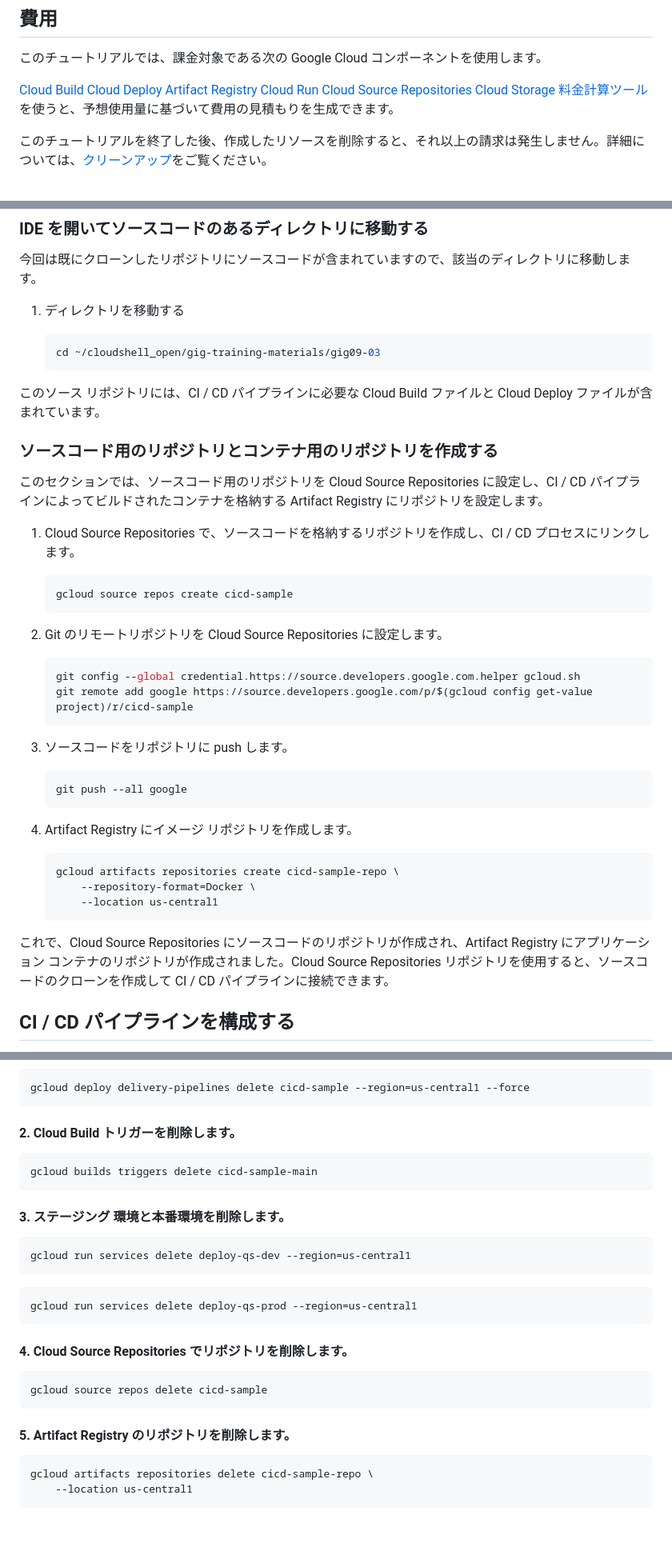
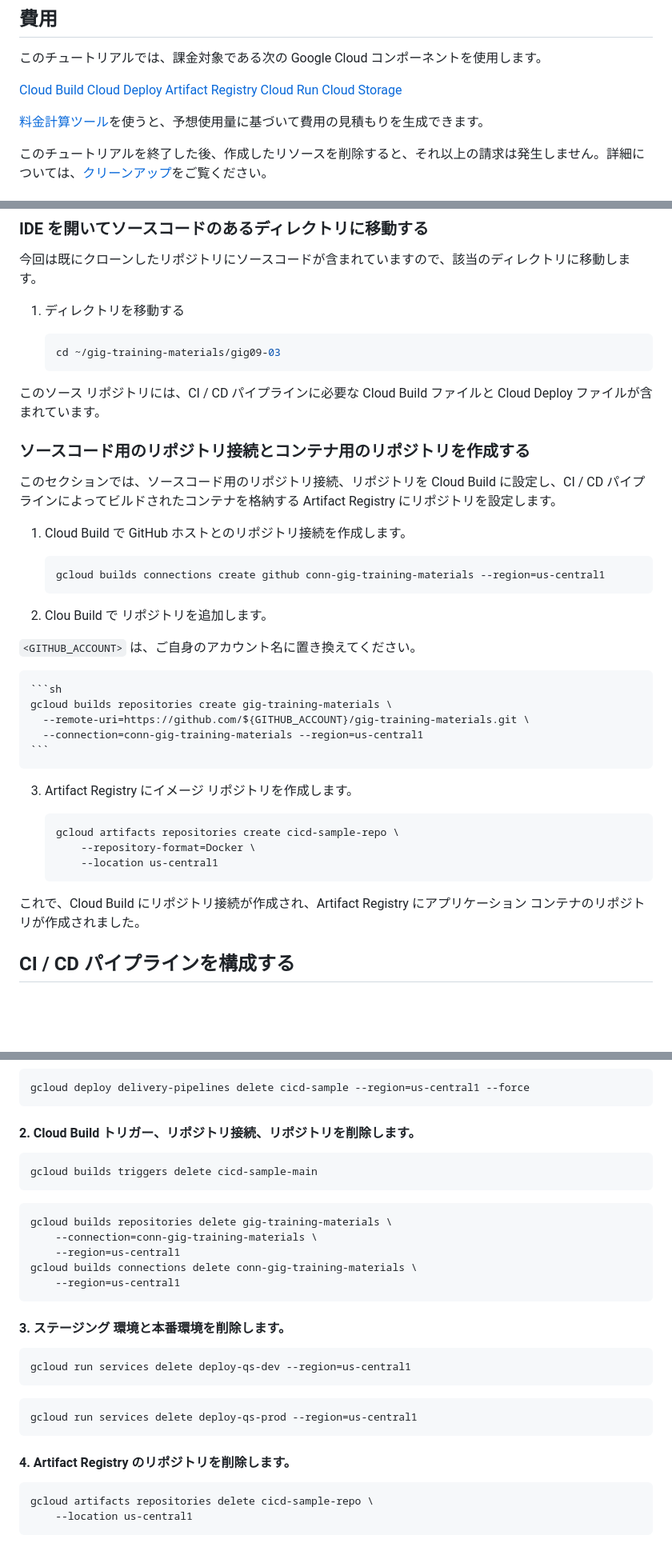
Before and after one commit to google-cloud-japan/gig-training-materials, a Markdown page: gig09-03/tutorial.md, 3 parts joined by grey strips. Shown at 80% size. Drawn GitHub-style; blank space fills up the shorter version.

Commit message:
fix not to use Cloud Source Repositories

````diff
--- a/gig09-03/tutorial.md
+++ b/gig09-03/tutorial.md
@@ -132,8 +131,8 @@ Container & Kubernetes ネイティブ アプリケーションの継続的な
 [Cloud Deploy](https://cloud.google.com/deploy/pricing?hl=ja)
 [Artifact Registry](https://cloud.google.com/artifact-registry/pricing?hl=ja)
 [Cloud Run](https://cloud.google.com/run/pricing?hl=ja)
-[Cloud Source Repositories](https://cloud.google.com/source-repositories/pricing?hl=ja)
 [Cloud Storage](https://cloud.google.com/storage/pricing?hl=ja)
+
 [料金計算ツール](https://cloud.google.com/products/calculator?hl=ja)を使うと、予想使用量に基づいて費用の見積もりを生成できます。
 
 このチュートリアルを終了した後、作成したリソースを削除すると、それ以上の請求は発生しません。詳細については、[クリーンアップ](https://cloud.google.com/deploy/docs/deploy-app-run?hl=ja#clean-up)をご覧ください。
@@ -260,35 +259,32 @@ gcloud config set project $PROJECT_ID
 1. ディレクトリを移動する
 
     ```sh
-    cd ~/cloudshell_open/gig-training-materials/gig09-03
+    cd ~/gig-training-materials/gig09-03
     ```
 
 このソース リポジトリには、CI / CD パイプラインに必要な Cloud Build ファイルと Cloud Deploy ファイルが含まれています。
 
-### **ソースコード用のリポジトリとコンテナ用のリポジトリを作成する**
+### **ソースコード用のリポジトリ接続とコンテナ用のリポジトリを作成する**
 
-このセクションでは、ソースコード用のリポジトリを Cloud Source Repositories に設定し、CI / CD パイプラインによってビルドされたコンテナを格納する Artifact Registry にリポジトリを設定します。
+このセクションでは、ソースコード用のリポジトリ接続、リポジトリを Cloud Build に設定し、CI / CD パイプラインによってビルドされたコンテナを格納する Artifact Registry にリポジトリを設定します。
 
-1. Cloud Source Repositories で、ソースコードを格納するリポジトリを作成し、CI / CD プロセスにリンクします。
+1. Cloud Build で GitHub ホストとのリポジトリ接続を作成します。
 
     ```sh
-    gcloud source repos create cicd-sample
+    gcloud builds connections create github conn-gig-training-materials --region=us-central1
     ```
 
-2. Git のリモートリポジトリを Cloud Source Repositories に設定します。
+2. Clou Build で リポジトリを追加します。
+
+`<GITHUB_ACCOUNT>` は、ご自身のアカウント名に置き換えてください。
 
     ```sh
-    git config --global credential.https://source.developers.google.com.helper gcloud.sh
-    git remote add google https://source.developers.google.com/p/$(gcloud config get-value project)/r/cicd-sample
+    gcloud builds repositories create gig-training-materials \
+      --remote-uri=https://github.com/${GITHUB_ACCOUNT}/gig-training-materials.git \
+      --connection=conn-gig-training-materials --region=us-central1
     ```
 
-3. ソースコードをリポジトリに push します。
-
-    ```sh
-    git push --all google
-    ```
-
-4. Artifact Registry にイメージ リポジトリを作成します。
+3. Artifact Registry にイメージ リポジトリを作成します。
 
     ```sh
     gcloud artifacts repositories create cicd-sample-repo \
@@ -296,7 +292,7 @@ gcloud config set project $PROJECT_ID
         --location us-central1
     ```
 
-これで、Cloud Source Repositories にソースコードのリポジトリが作成され、Artifact Registry にアプリケーション コンテナのリポジトリが作成されました。Cloud Source Repositories リポジトリを使用すると、ソースコードのクローンを作成して CI / CD パイプラインに接続できます。
+これで、Cloud Build にリポジトリ接続が作成され、Artifact Registry にアプリケーション コンテナのリポジトリが作成されました。
 
 ## **CI / CD パイプラインを構成する**
 
@@ -669,11 +664,20 @@ verify:
 gcloud deploy delivery-pipelines delete cicd-sample --region=us-central1 --force
 ```
 
-#### 2. Cloud Build トリガーを削除します。
+#### 2. Cloud Build トリガー、リポジトリ接続、リポジトリを削除します。
 
 ```sh
 gcloud builds triggers delete cicd-sample-main
 ```
+
+```sh
+gcloud builds repositories delete gig-training-materials \
+    --connection=conn-gig-training-materials \
+    --region=us-central1
+gcloud builds connections delete conn-gig-training-materials \
+    --region=us-central1
+```
+
 
 #### 3. ステージング 環境と本番環境を削除します。
 
@@ -684,13 +688,7 @@ gcloud run services delete deploy-qs-dev --region=us-central1
 gcloud run services delete deploy-qs-prod --region=us-central1
 ```
 
-#### 4. Cloud Source Repositories でリポジトリを削除します。
-
-```sh
-gcloud source repos delete cicd-sample
-```
-
-#### 5. Artifact Registry のリポジトリを削除します。
+#### 4. Artifact Registry のリポジトリを削除します。
 
 ```sh
 gcloud artifacts repositories delete cicd-sample-repo \
````
Also changed, not shown: other parts of gig09-03/tutorial.md (+12 -14 lines).
